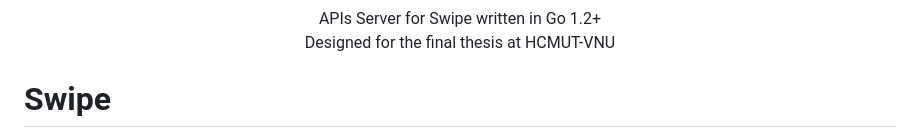
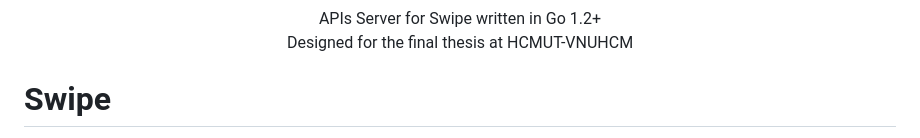
Before and after one commit to swclabs/swix, a Markdown page: README.md, the part around the change printed below. GitHub-like rendering.

```diff
--- a/README.md
+++ b/README.md
@@ -4,7 +4,7 @@
 </h3>
 <p align="center">
 APIs Server for Swipe written in Go 1.2+ <br>
-Designed for the final thesis at HCMUT-VNU
+Designed for the final thesis at HCMUT-VNUHCM
 </p>
 
 # Swipe
```
Also changed, not shown: other parts of README.md (+2 -2 lines), logo/hcmut.png (renamed from docs/logo/hcmut.png), 2 other files.
